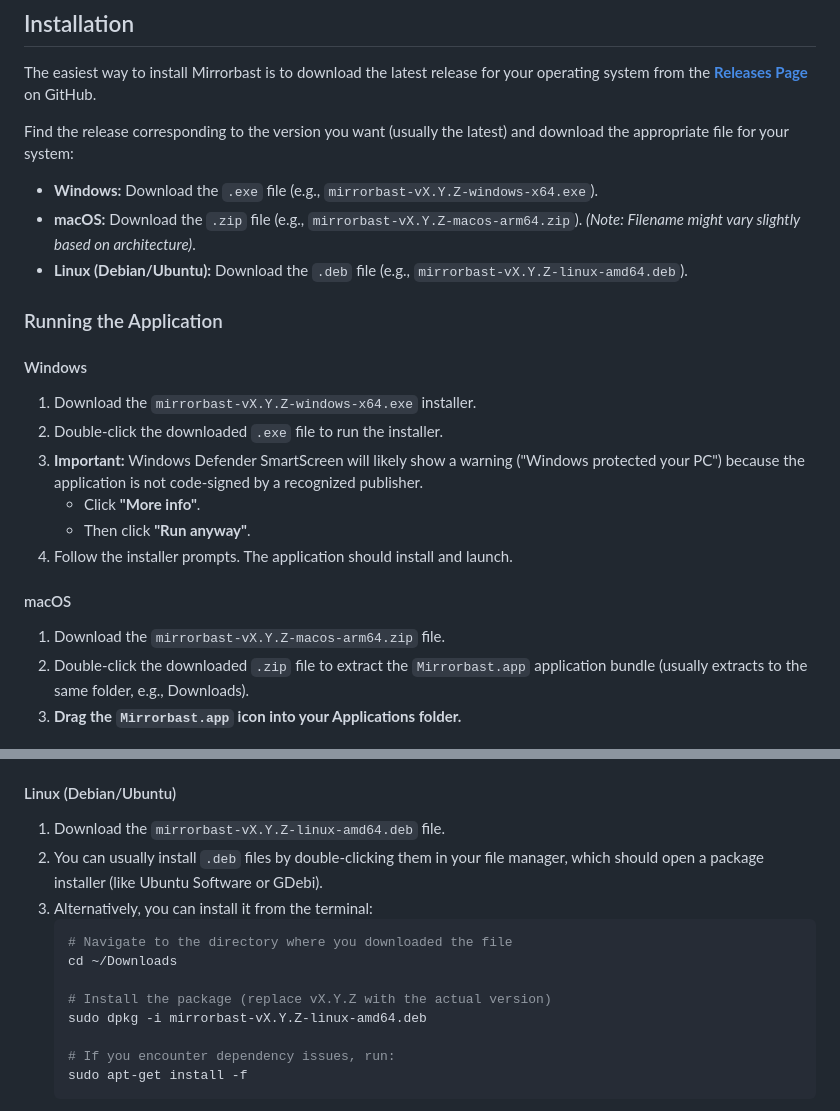
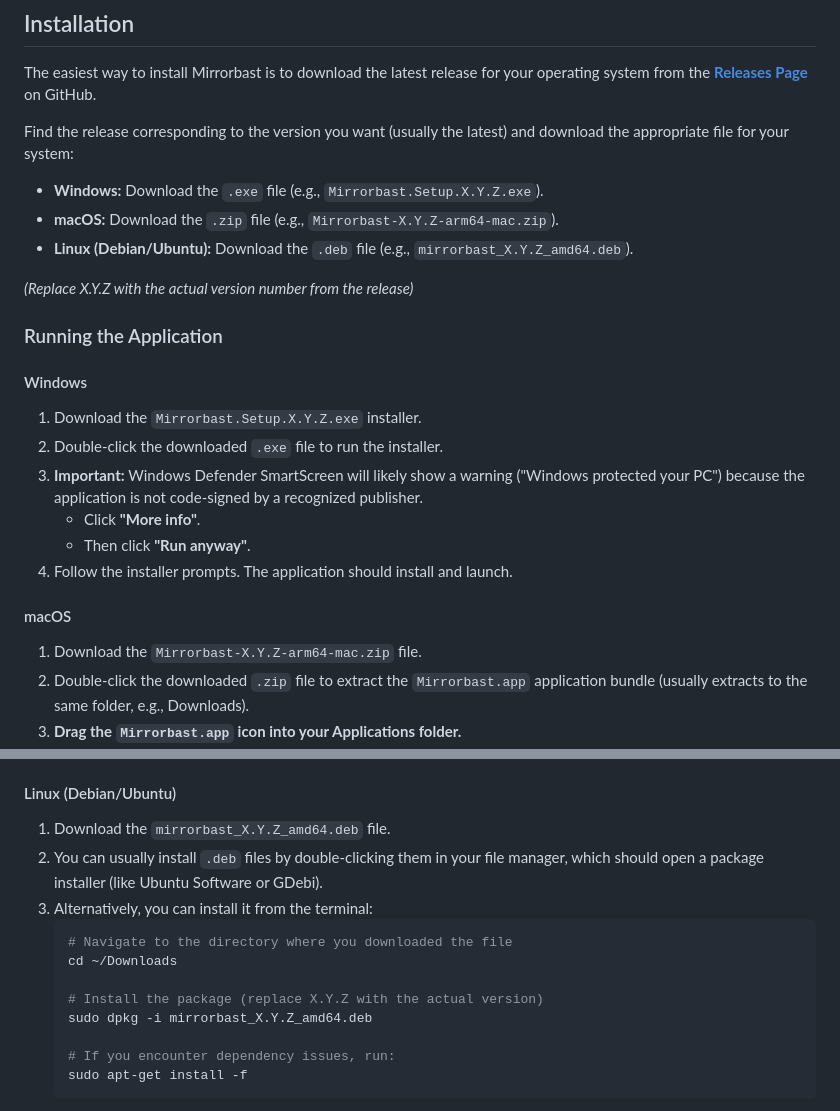
Before and after one commit to pmossman/mirrorbast, a Markdown page: README.md, 2 parts joined by grey strips. Drawn GitHub-style.

Commit message:
clarify filenames in readme

````diff
--- a/README.md
+++ b/README.md
@@ -33,15 +33,17 @@ The easiest way to install Mirrorbast is to download the latest release for your
 
 Find the release corresponding to the version you want (usually the latest) and download the appropriate file for your system:
 
-* **Windows:** Download the `.exe` file (e.g., `mirrorbast-vX.Y.Z-windows-x64.exe`).
-* **macOS:** Download the `.zip` file (e.g., `mirrorbast-vX.Y.Z-macos-arm64.zip`). *(Note: Filename might vary slightly based on architecture)*.
-* **Linux (Debian/Ubuntu):** Download the `.deb` file (e.g., `mirrorbast-vX.Y.Z-linux-amd64.deb`).
+* **Windows:** Download the `.exe` file (e.g., `Mirrorbast.Setup.X.Y.Z.exe`).
+* **macOS:** Download the `.zip` file (e.g., `Mirrorbast-X.Y.Z-arm64-mac.zip`).
+* **Linux (Debian/Ubuntu):** Download the `.deb` file (e.g., `mirrorbast_X.Y.Z_amd64.deb`).
+
+*(Replace X.Y.Z with the actual version number from the release)*
 
 ### Running the Application
 
 #### Windows
 
-1.  Download the `mirrorbast-vX.Y.Z-windows-x64.exe` installer.
+1.  Download the `Mirrorbast.Setup.X.Y.Z.exe` installer.
 2.  Double-click the downloaded `.exe` file to run the installer.
 3.  **Important:** Windows Defender SmartScreen will likely show a warning ("Windows protected your PC") because the application is not code-signed by a recognized publisher.
     * Click **"More info"**.
@@ -50,7 +52,7 @@ Find the release corresponding to the version you want (usually the latest) and
 
 #### macOS
 
-1.  Download the `mirrorbast-vX.Y.Z-macos-arm64.zip` file.
+1.  Download the `Mirrorbast-X.Y.Z-arm64-mac.zip` file.
 2.  Double-click the downloaded `.zip` file to extract the `Mirrorbast.app` application bundle (usually extracts to the same folder, e.g., Downloads).
 3.  **Drag the `Mirrorbast.app` icon into your Applications folder.**
 4.  **Important macOS Workaround:** Due to macOS Gatekeeper security settings for applications downloaded from the internet that aren't signed by a recognized Apple Developer, you will likely encounter an error message saying **""Mirrorbast" is damaged and can’t be opened. You should move it to the Trash."** To fix this, you need to manually remove the quarantine attribute using the Terminal:
@@ -64,15 +66,15 @@ Find the release corresponding to the version you want (usually the latest) and
 
 #### Linux (Debian/Ubuntu)
 
-1.  Download the `mirrorbast-vX.Y.Z-linux-amd64.deb` file.
+1.  Download the `mirrorbast_X.Y.Z_amd64.deb` file.
 2.  You can usually install `.deb` files by double-clicking them in your file manager, which should open a package installer (like Ubuntu Software or GDebi).
 3.  Alternatively, you can install it from the terminal:
     ```bash
     # Navigate to the directory where you downloaded the file
     cd ~/Downloads
 
-    # Install the package (replace vX.Y.Z with the actual version)
-    sudo dpkg -i mirrorbast-vX.Y.Z-linux-amd64.deb
+    # Install the package (replace X.Y.Z with the actual version)
+    sudo dpkg -i mirrorbast_X.Y.Z_amd64.deb
 
     # If you encounter dependency issues, run:
     sudo apt-get install -f
````
